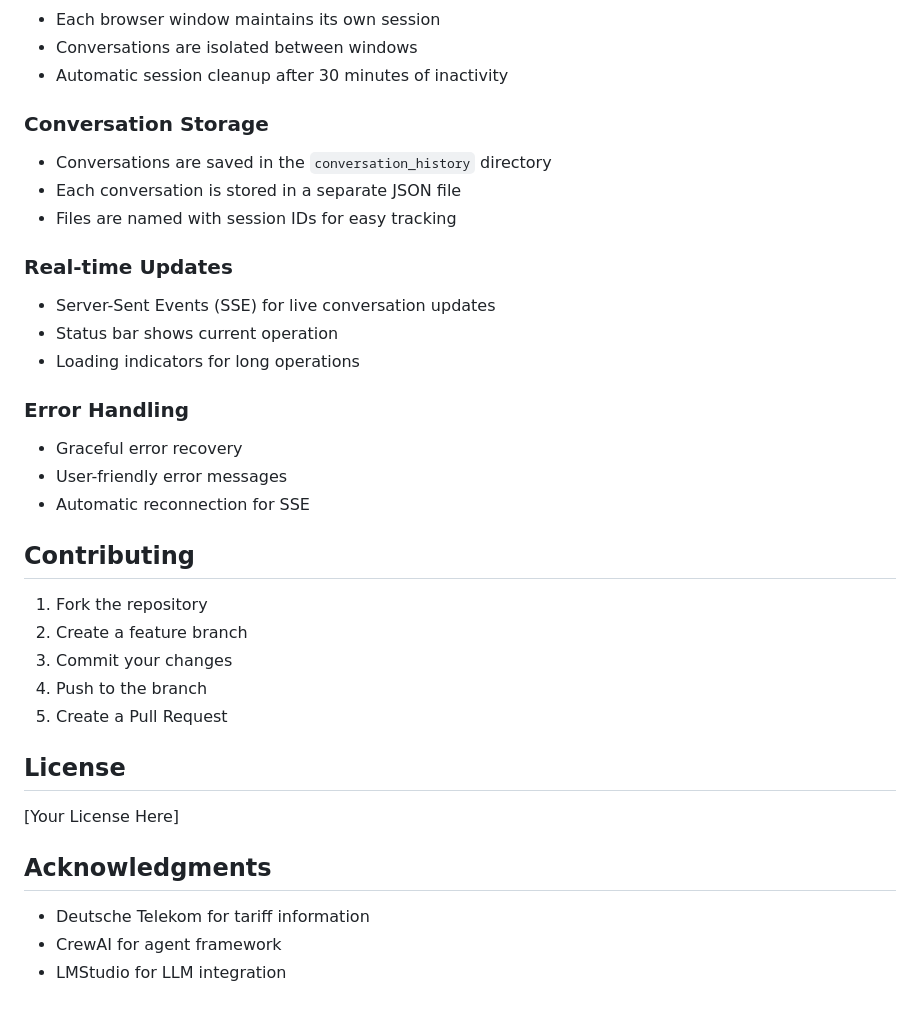
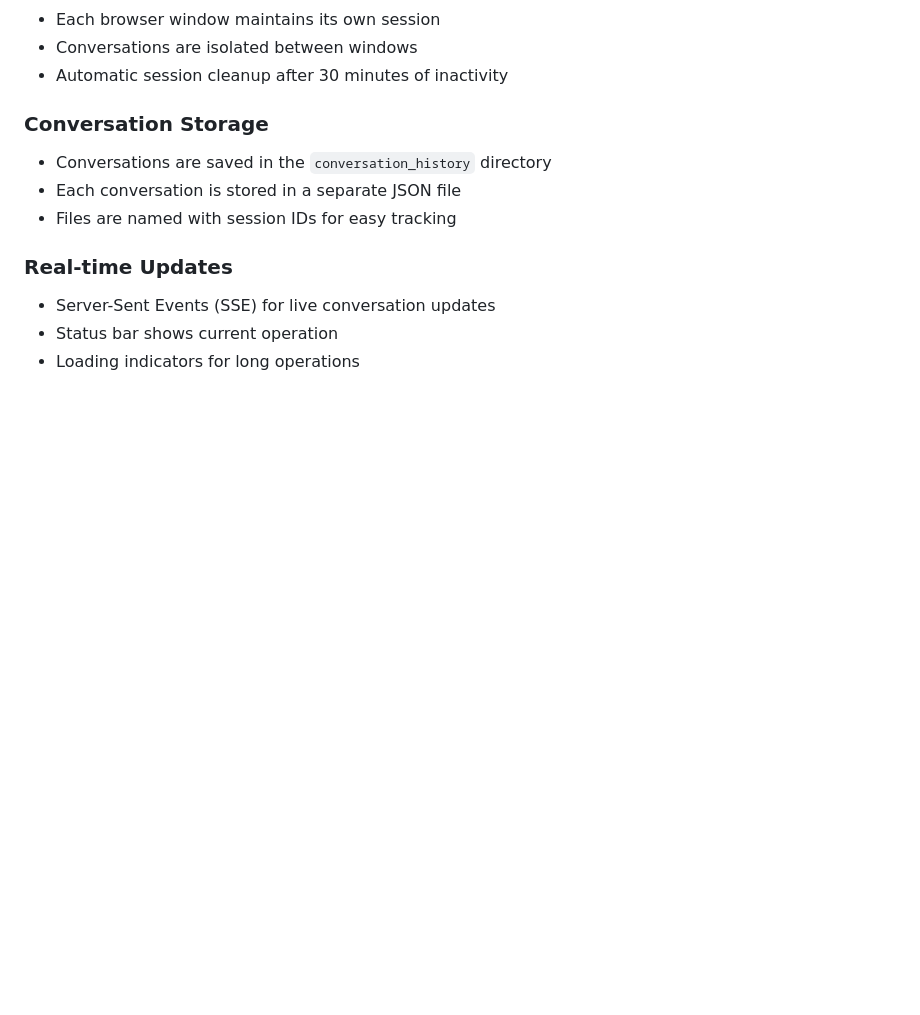
Before and after one commit to MKovacik/Simulator2, a Markdown page: README.md, the part around the change. GitHub-like rendering; blank space fills up the shorter version.

Commit message:
update md

```diff
--- a/README.md
+++ b/README.md
@@ -107,26 +107,3 @@ A web application that simulates conversations between customers and a Deutsche
 - Server-Sent Events (SSE) for live conversation updates
 - Status bar shows current operation
 - Loading indicators for long operations
-
-### Error Handling
-- Graceful error recovery
-- User-friendly error messages
-- Automatic reconnection for SSE
-
-## Contributing
-
-1. Fork the repository
-2. Create a feature branch
-3. Commit your changes
-4. Push to the branch
-5. Create a Pull Request
-
-## License
-
-[Your License Here]
-
-## Acknowledgments
-
-- Deutsche Telekom for tariff information
-- CrewAI for agent framework
-- LMStudio for LLM integration
```
